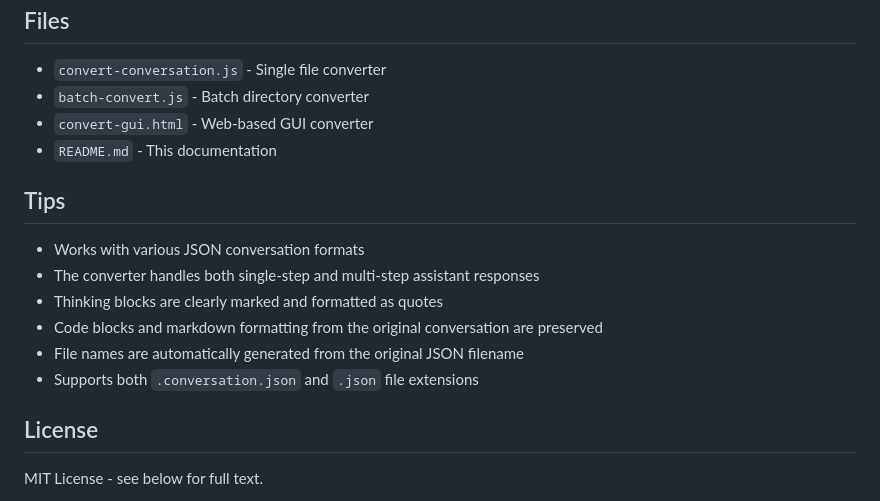
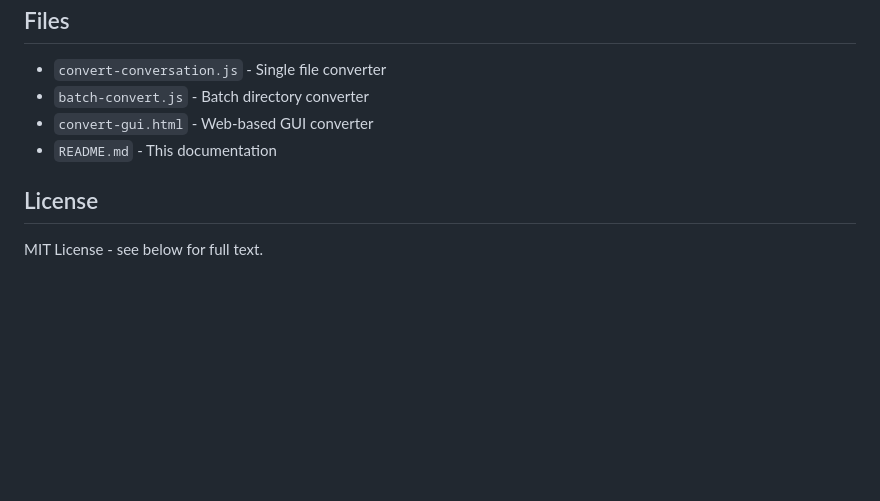
Before and after one commit to zeveck/json_to_md, a Markdown page: README.md, the part around the change. Rendered like a GitHub page; blank space fills up the shorter version.

Commit message:
Clean up README

```diff
--- a/README.md
+++ b/README.md
@@ -84,15 +84,6 @@ The actual response follows here...
 - `convert-gui.html` - Web-based GUI converter
 - `README.md` - This documentation
 
-## Tips
-
-- Works with various JSON conversation formats
-- The converter handles both single-step and multi-step assistant responses
-- Thinking blocks are clearly marked and formatted as quotes
-- Code blocks and markdown formatting from the original conversation are preserved
-- File names are automatically generated from the original JSON filename
-- Supports both `.conversation.json` and `.json` file extensions
-
 ## License
 
 MIT License - see below for full text.
```
